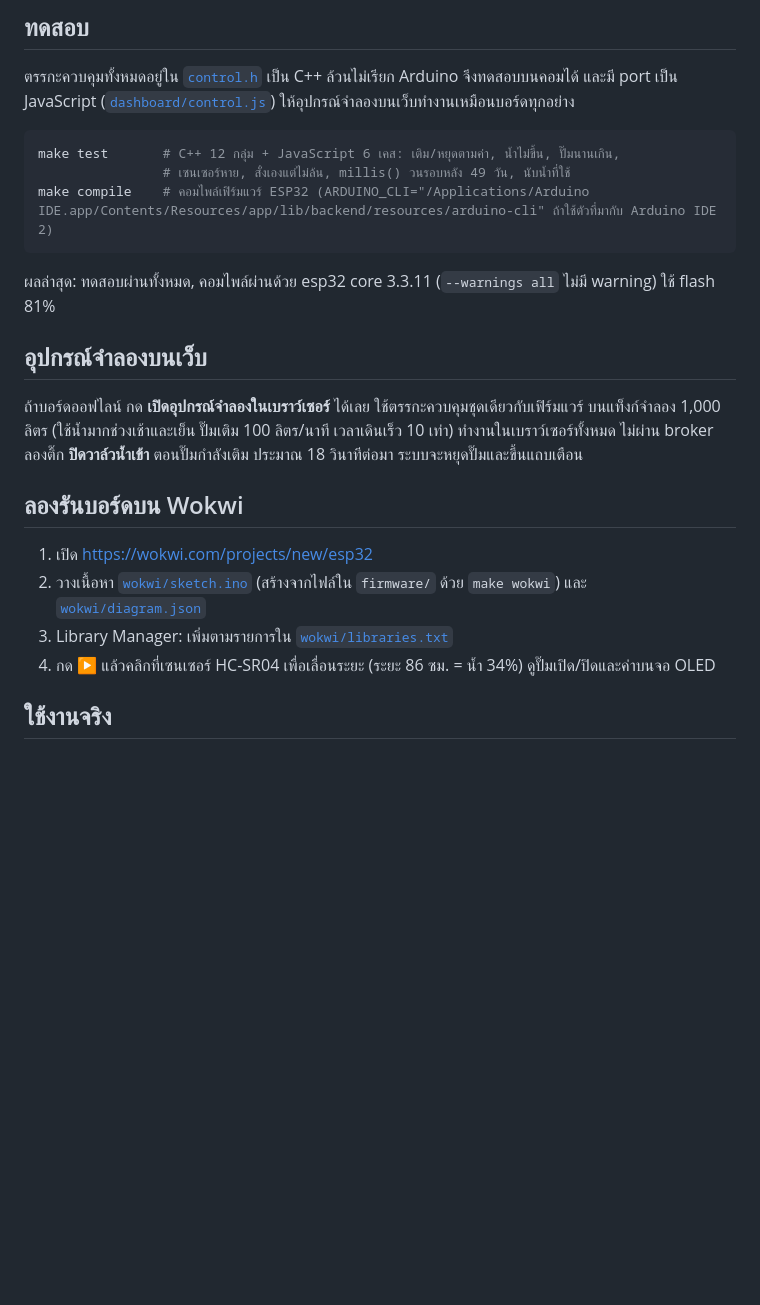
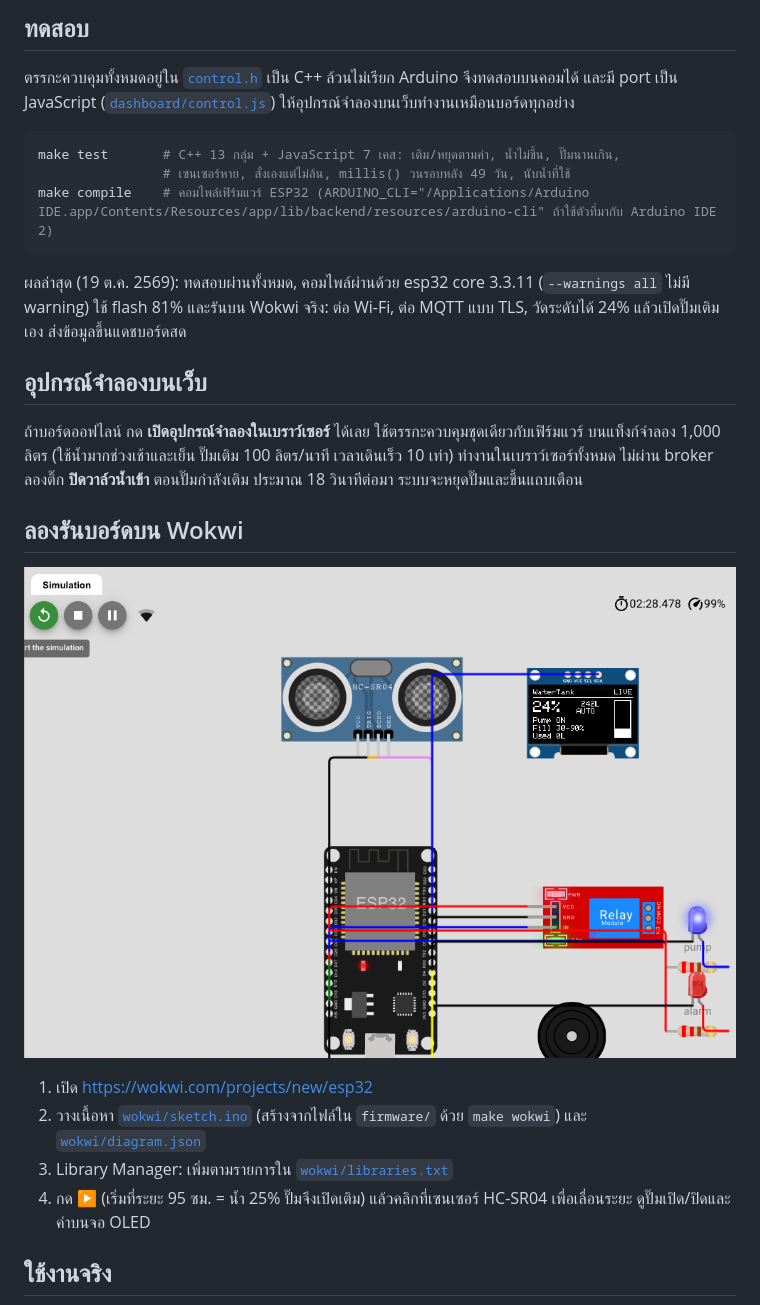
Before and after one commit to chasvitf/watertank-iot, a Markdown page: README.md, the part around one of its changes. Rendered like a GitHub page; pictures changed too: docs/wokwi.png (added); blank space fills up the shorter version.

````diff
--- a/README.md
+++ b/README.md
@@ -53,12 +53,12 @@ Broker: `broker.emqx.io` (TLS 8883 สำหรับบอร์ด, WebSocket
 และมี port เป็น JavaScript ([`dashboard/control.js`](dashboard/control.js)) ให้อุปกรณ์จำลองบนเว็บทำงานเหมือนบอร์ดทุกอย่าง
 
 ```bash
-make test       # C++ 12 กลุ่ม + JavaScript 6 เคส: เติม/หยุดตามค่า, น้ำไม่ขึ้น, ปั๊มนานเกิน,
+make test       # C++ 13 กลุ่ม + JavaScript 7 เคส: เติม/หยุดตามค่า, น้ำไม่ขึ้น, ปั๊มนานเกิน,
                 # เซนเซอร์หาย, สั่งเองแต่ไม่ล้น, millis() วนรอบหลัง 49 วัน, นับน้ำที่ใช้
 make compile    # คอมไพล์เฟิร์มแวร์ ESP32 (ARDUINO_CLI="/Applications/Arduino IDE.app/Contents/Resources/app/lib/backend/resources/arduino-cli" ถ้าใช้ตัวที่มากับ Arduino IDE 2)
 ```
 
-ผลล่าสุด: ทดสอบผ่านทั้งหมด, คอมไพล์ผ่านด้วย esp32 core 3.3.11 (`--warnings all` ไม่มี warning) ใช้ flash 81%
+ผลล่าสุด (19 ต.ค. 2569): ทดสอบผ่านทั้งหมด, คอมไพล์ผ่านด้วย esp32 core 3.3.11 (`--warnings all` ไม่มี warning) ใช้ flash 81% และรันบน Wokwi จริง: ต่อ Wi-Fi, ต่อ MQTT แบบ TLS, วัดระดับได้ 24% แล้วเปิดปั๊มเติมเอง ส่งข้อมูลขึ้นแดชบอร์ดสด
 
 ## อุปกรณ์จำลองบนเว็บ
 
@@ -68,10 +68,12 @@ make compile    # คอมไพล์เฟิร์มแวร์ ESP32 (ARD
 
 ## ลองรันบอร์ดบน Wokwi
 
+![บอร์ดบน Wokwi ขณะเติมน้ำ: จอ OLED ขึ้น LIVE 24% Pump ON](docs/wokwi.png)
+
 1. เปิด https://wokwi.com/projects/new/esp32
 2. วางเนื้อหา [`wokwi/sketch.ino`](wokwi/sketch.ino) (สร้างจากไฟล์ใน `firmware/` ด้วย `make wokwi`) และ [`wokwi/diagram.json`](wokwi/diagram.json)
 3. Library Manager: เพิ่มตามรายการใน [`wokwi/libraries.txt`](wokwi/libraries.txt)
-4. กด ▶ แล้วคลิกที่เซนเซอร์ HC-SR04 เพื่อเลื่อนระยะ (ระยะ 86 ซม. = น้ำ 34%) ดูปั๊มเปิด/ปิดและค่าบนจอ OLED
+4. กด ▶ (เริ่มที่ระยะ 95 ซม. = น้ำ 25% ปั๊มจึงเปิดเติม) แล้วคลิกที่เซนเซอร์ HC-SR04 เพื่อเลื่อนระยะ ดูปั๊มเปิด/ปิดและค่าบนจอ OLED
 
 ## ใช้งานจริง
 
````
Also changed, not shown: other parts of README.md (+1 -1 lines), docs/dashboard-live.png (added), 6 other files.
